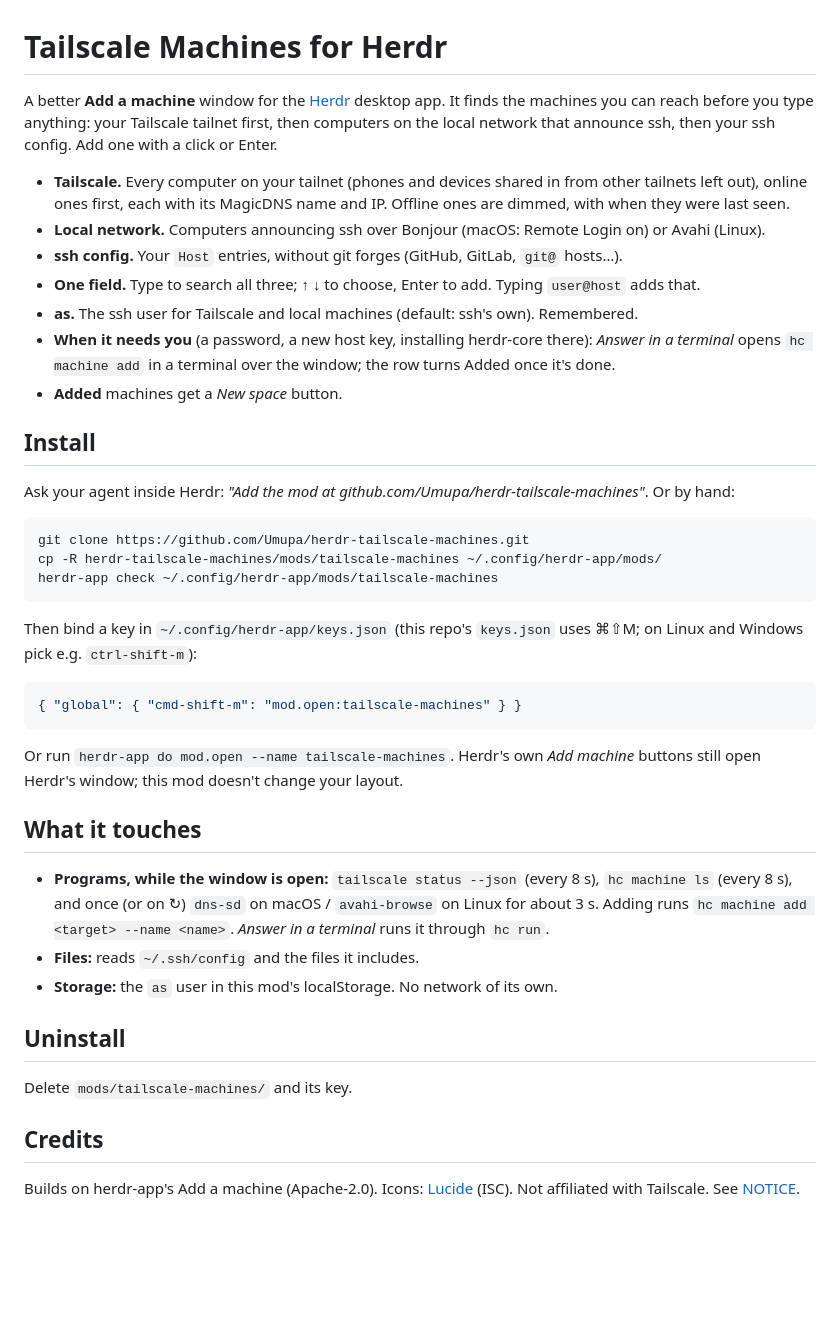
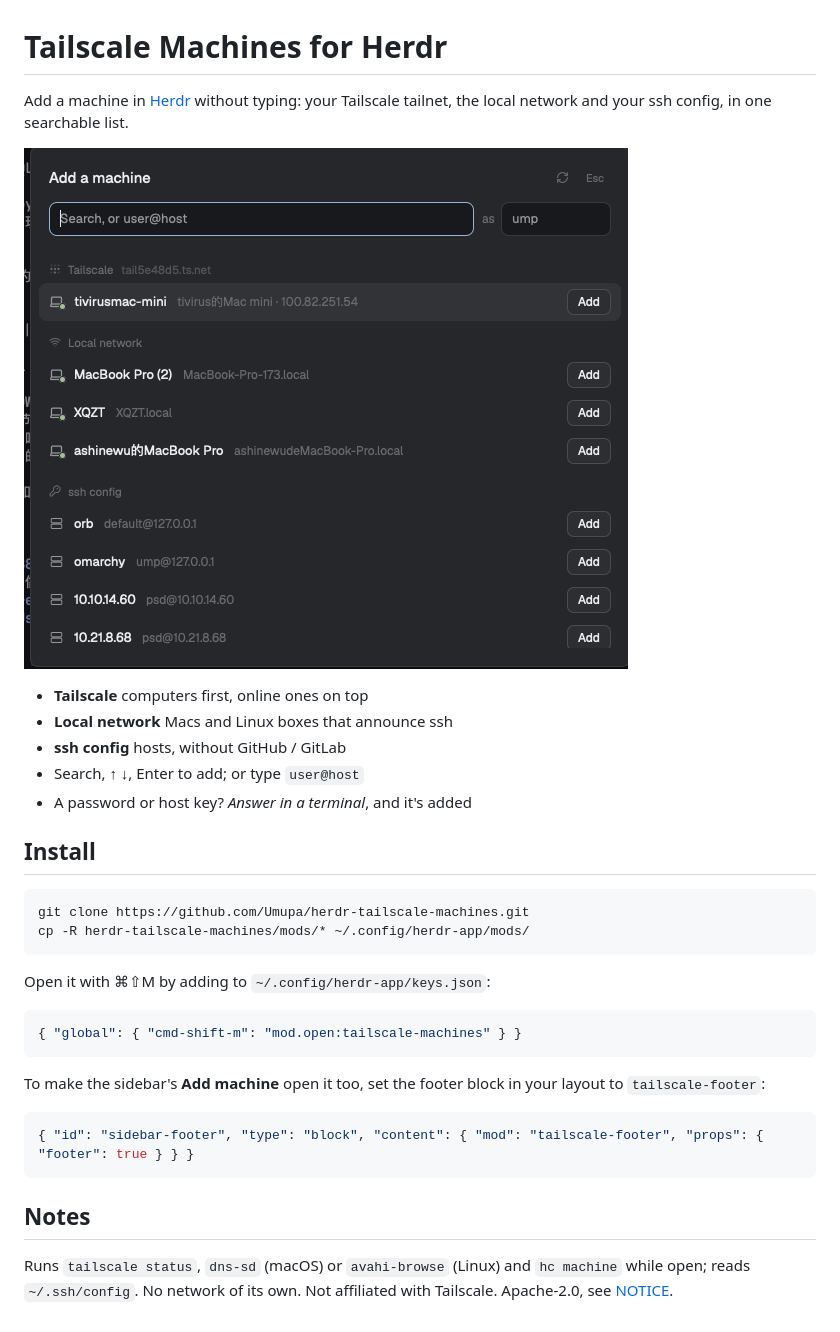
Before and after one commit to Umupa/herdr-tailscale-machines, a Markdown page: README.md, the part around the change. Rendered like a GitHub page; pictures changed too: preview.png (added); blank space fills up the shorter version.

Commit message:
feat: sidebar footer opens it, readme and preview

````diff
--- a/README.md
+++ b/README.md
@@ -1,43 +1,34 @@
 # Tailscale Machines for Herdr
 
-A better **Add a machine** window for the [Herdr](https://herdr.dev) desktop app. It finds the machines you can reach before you type anything: your Tailscale tailnet first, then computers on the local network that announce ssh, then your ssh config. Add one with a click or Enter.
+Add a machine in [Herdr](https://herdr.dev) without typing: your Tailscale tailnet, the local network and your ssh config, in one searchable list.
 
-- **Tailscale.** Every computer on your tailnet (phones and devices shared in from other tailnets left out), online ones first, each with its MagicDNS name and IP. Offline ones are dimmed, with when they were last seen.
-- **Local network.** Computers announcing ssh over Bonjour (macOS: Remote Login on) or Avahi (Linux).
-- **ssh config.** Your `Host` entries, without git forges (GitHub, GitLab, `git@` hosts…).
-- **One field.** Type to search all three; ↑ ↓ to choose, Enter to add. Typing `user@host` adds that.
-- **as.** The ssh user for Tailscale and local machines (default: ssh's own). Remembered.
-- **When it needs you** (a password, a new host key, installing herdr-core there): *Answer in a terminal* opens `hc machine add` in a terminal over the window; the row turns Added once it's done.
-- **Added** machines get a *New space* button.
+![Tailscale Machines](preview.png)
+
+- **Tailscale** computers first, online ones on top
+- **Local network** Macs and Linux boxes that announce ssh
+- **ssh config** hosts, without GitHub / GitLab
+- Search, ↑ ↓, Enter to add; or type `user@host`
+- A password or host key? *Answer in a terminal*, and it's added
 
 ## Install
 
-Ask your agent inside Herdr: *"Add the mod at github.com/Umupa/herdr-tailscale-machines"*. Or by hand:
-
 ```sh
 git clone https://github.com/Umupa/herdr-tailscale-machines.git
-cp -R herdr-tailscale-machines/mods/tailscale-machines ~/.config/herdr-app/mods/
-herdr-app check ~/.config/herdr-app/mods/tailscale-machines
+cp -R herdr-tailscale-machines/mods/* ~/.config/herdr-app/mods/
 ```
 
-Then bind a key in `~/.config/herdr-app/keys.json` (this repo's `keys.json` uses ⌘⇧M; on Linux and Windows pick e.g. `ctrl-shift-m`):
+Open it with ⌘⇧M by adding to `~/.config/herdr-app/keys.json`:
 
 ```json
 { "global": { "cmd-shift-m": "mod.open:tailscale-machines" } }
 ```
 
-Or run `herdr-app do mod.open --name tailscale-machines`. Herdr's own *Add machine* buttons still open Herdr's window; this mod doesn't change your layout.
+To make the sidebar's **Add machine** open it too, set the footer block in your layout to `tailscale-footer`:
 
-## What it touches
+```json
+{ "id": "sidebar-footer", "type": "block", "content": { "mod": "tailscale-footer", "props": { "footer": true } } }
+```
 
-- **Programs, while the window is open:** `tailscale status --json` (every 8 s), `hc machine ls` (every 8 s), and once (or on ↻) `dns-sd` on macOS / `avahi-browse` on Linux for about 3 s. Adding runs `hc machine add <target> --name <name>`. *Answer in a terminal* runs it through `hc run`.
-- **Files:** reads `~/.ssh/config` and the files it includes.
-- **Storage:** the `as` user in this mod's localStorage. No network of its own.
+## Notes
 
-## Uninstall
-
-Delete `mods/tailscale-machines/` and its key.
-
-## Credits
-
-Builds on herdr-app's Add a machine (Apache-2.0). Icons: [Lucide](https://lucide.dev) (ISC). Not affiliated with Tailscale. See [NOTICE](NOTICE).
+Runs `tailscale status`, `dns-sd` (macOS) or `avahi-browse` (Linux) and `hc machine` while open; reads `~/.ssh/config`. No network of its own. Not affiliated with Tailscale. Apache-2.0, see [NOTICE](NOTICE).
````
Also changed, not shown: RECIPE.md (+2 -2 lines), 3 other files.
